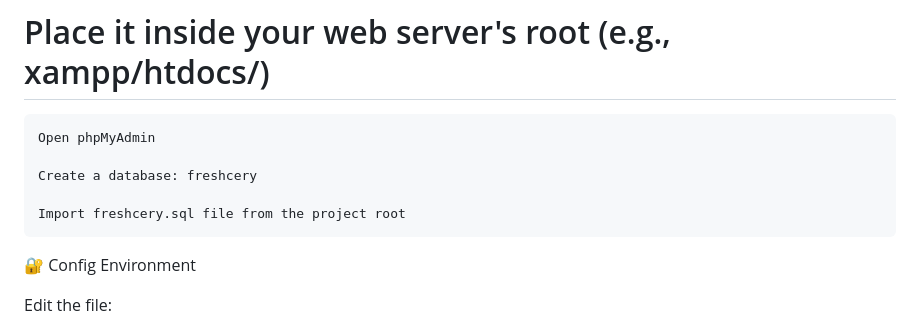
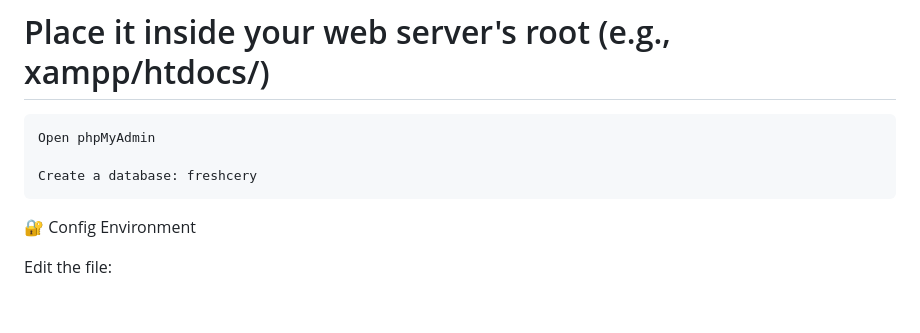
Before and after one commit to bhaktofmahakal/Freshcery-online-grocery-store, a Markdown page: README.md, the part around the change. Rendered like a GitHub page; folded sections open; blank space fills up the shorter version.

```diff
--- a/README.md
+++ b/README.md
@@ -108,7 +108,6 @@
 
     Create a database: freshcery
 
-    Import freshcery.sql file from the project root
 
 🔐 Config Environment
 
```
